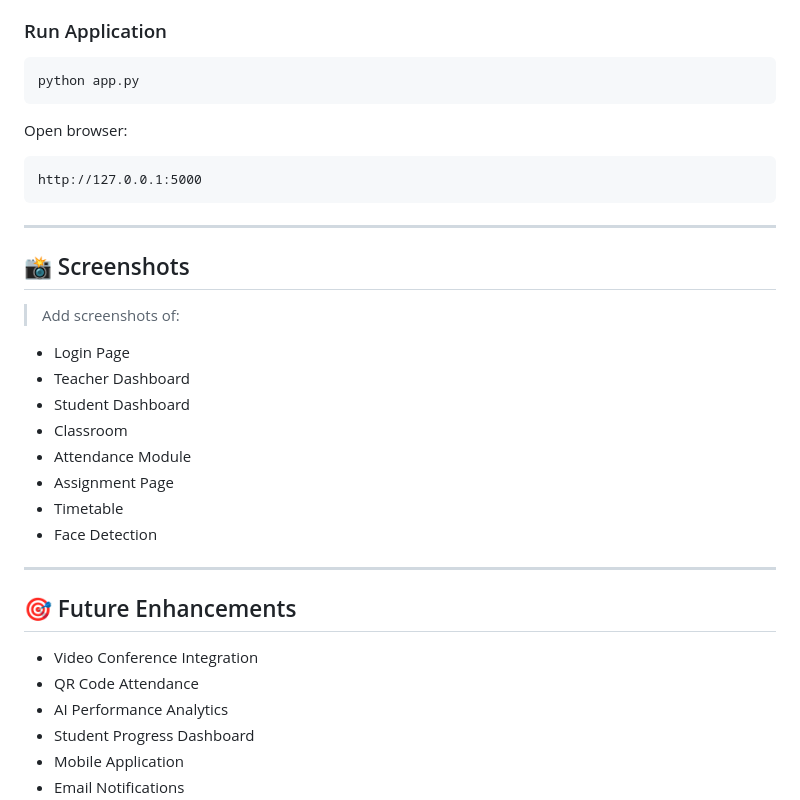
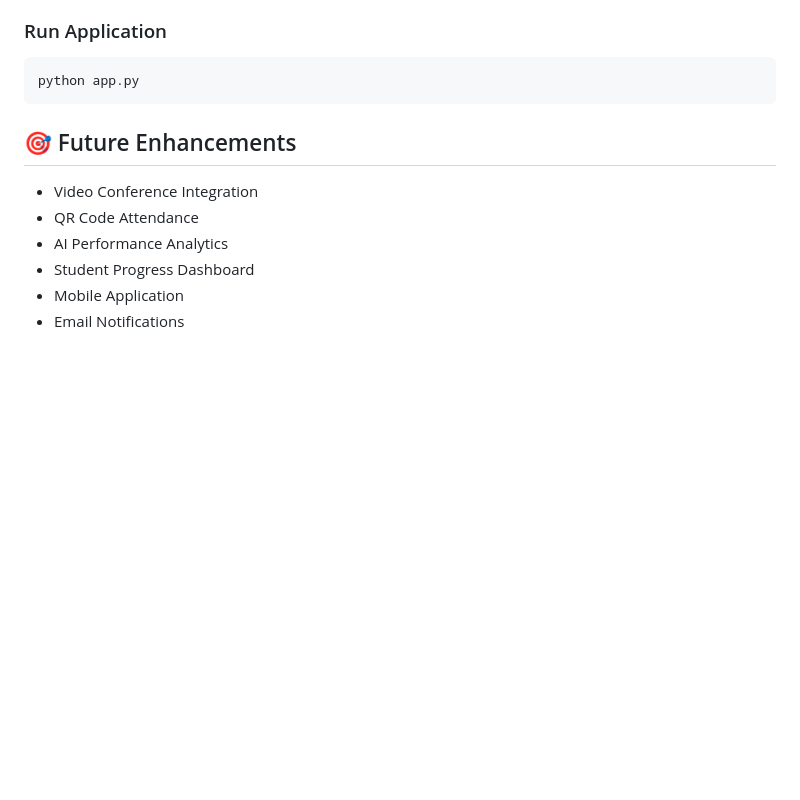
Before and after one commit to prachi-singh1705/smart_classroom_app, a Markdown page: README.md, the part around the change. Rendered like a GitHub page; blank space fills up the shorter version.

Commit message:
changes done
Removed instructions for opening the browser and screenshots section.

````diff
--- a/README.md
+++ b/README.md
@@ -155,29 +155,6 @@ pip install -r requirements.txt
 python app.py
 ```
 
-Open browser:
-
-```
-http://127.0.0.1:5000
-```
-
----
-
-## 📸 Screenshots
-
-> Add screenshots of:
-
-- Login Page
-- Teacher Dashboard
-- Student Dashboard
-- Classroom
-- Attendance Module
-- Assignment Page
-- Timetable
-- Face Detection
-
----
-
 ## 🎯 Future Enhancements
 
 - Video Conference Integration
````
